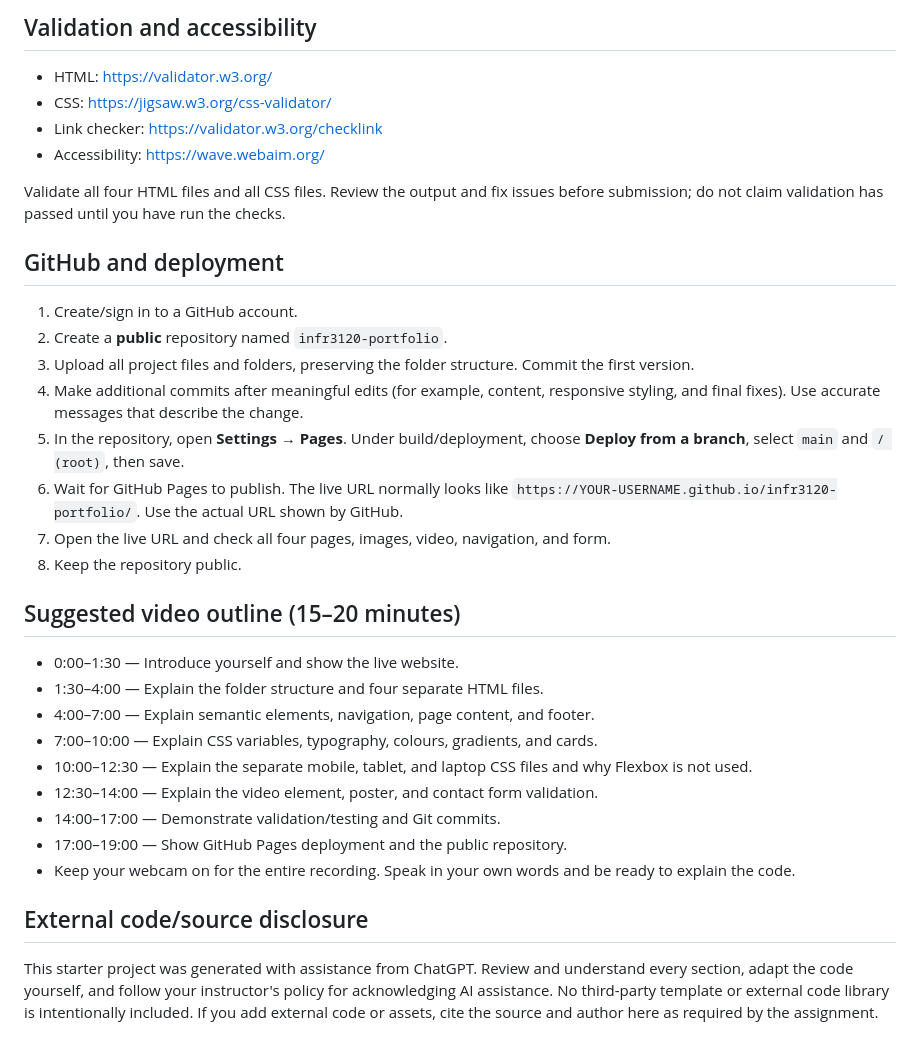
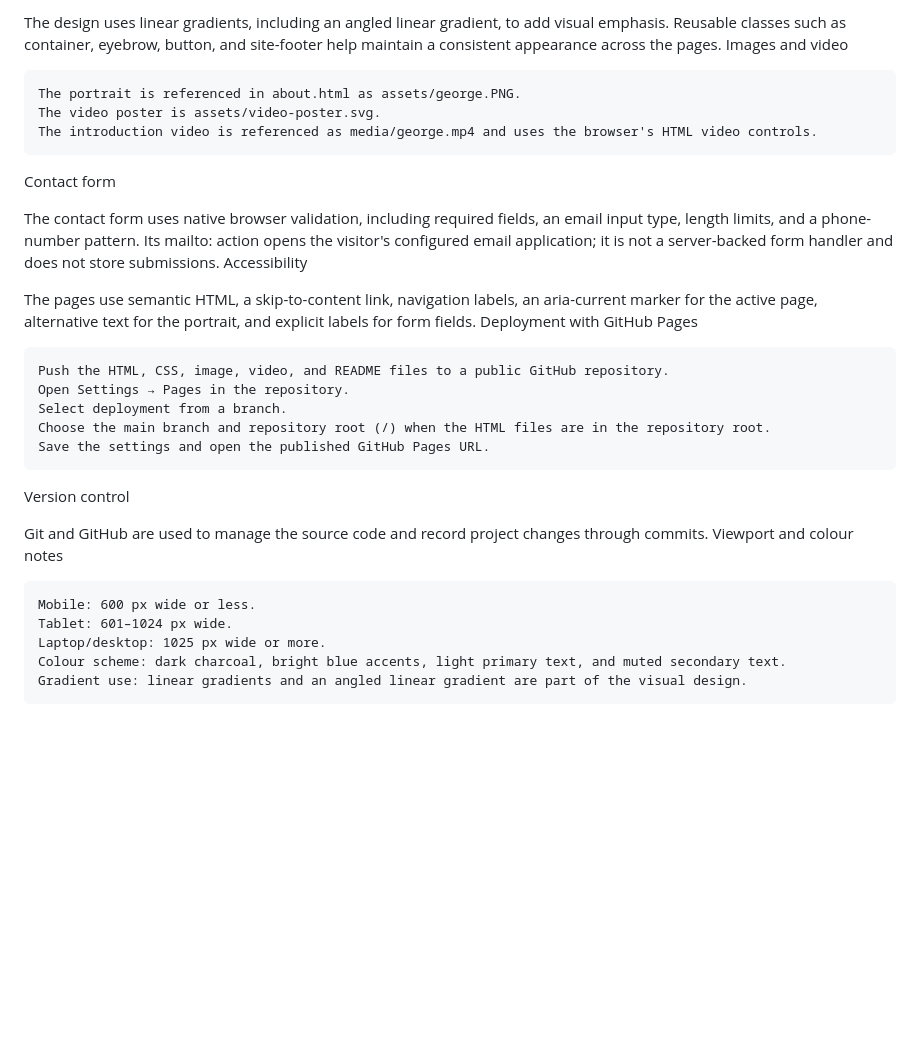
Before and after one commit to goaduamah/infr3120-portfolio, a Markdown page: README.md, the part around one of its changes. Drawn GitHub-style; blank space fills up the shorter version.

```diff
--- a/README.md
+++ b/README.md
@@ -63,32 +67,32 @@ The colours are defined as CSS custom properties in `css/style.css` and used con
 
-## Validation and accessibility
-- HTML: https://validator.w3.org/
-- CSS: https://jigsaw.w3.org/css-validator/
-- Link checker: https://validator.w3.org/checklink
-- Accessibility: https://wave.webaim.org/
+The design uses linear gradients, including an angled linear gradient, to add visual emphasis. Reusable classes such as container, eyebrow, button, and site-footer help maintain a consistent appearance across the pages.
+Images and video
 
-Validate all four HTML files and all CSS files. Review the output and fix issues before submission; do not claim validation has passed until you have run the checks.
+    The portrait is referenced in about.html as assets/george.PNG.
+    The video poster is assets/video-poster.svg.
+    The introduction video is referenced as media/george.mp4 and uses the browser's HTML video controls.
 
-## GitHub and deployment
-1. Create/sign in to a GitHub account.
-2. Create a **public** repository named `infr3120-portfolio`.
-3. Upload all project files and folders, preserving the folder structure. Commit the first version.
-4. Make additional commits after meaningful edits (for example, content, responsive styling, and final fixes). Use accurate messages that describe the change.
-5. In the repository, open **Settings → Pages**. Under build/deployment, choose **Deploy from a branch**, select `main` and `/ (root)`, then save.
-6. Wait for GitHub Pages to publish. The live URL normally looks like `https://YOUR-USERNAME.github.io/infr3120-portfolio/`. Use the actual URL shown by GitHub.
-7. Open the live URL and check all four pages, images, video, navigation, and form.
-8. Keep the repository public.
+Contact form
 
-## Suggested video outline (15–20 minutes)
-- 0:00–1:30 — Introduce yourself and show the live website.
-- 1:30–4:00 — Explain the folder structure and four separate HTML files.
-- 4:00–7:00 — Explain semantic elements, navigation, page content, and footer.
-- 7:00–10:00 — Explain CSS variables, typography, colours, gradients, and cards.
-- 10:00–12:30 — Explain the separate mobile, tablet, and laptop CSS files and why Flexbox is not used.
-- 12:30–14:00 — Explain the video element, poster, and contact form validation.
-- 14:00–17:00 — Demonstrate validation/testing and Git commits.
-- 17:00–19:00 — Show GitHub Pages deployment and the public repository.
-- Keep your webcam on for the entire recording. Speak in your own words and be ready to explain the code.
+The contact form uses native browser validation, including required fields, an email input type, length limits, and a phone-number pattern. Its mailto: action opens the visitor's configured email application; it is not a server-backed form handler and does not store submissions.
+Accessibility
 
-## External code/source disclosure
-This starter project was generated with assistance from ChatGPT. Review and understand every section, adapt the code yourself, and follow your instructor's policy for acknowledging AI assistance. No third-party template or external code library is intentionally included. If you add external code or assets, cite the source and author here as required by the assignment.
+The pages use semantic HTML, a skip-to-content link, navigation labels, an aria-current marker for the active page, alternative text for the portrait, and explicit labels for form fields.
+Deployment with GitHub Pages
+
+    Push the HTML, CSS, image, video, and README files to a public GitHub repository.
+    Open Settings → Pages in the repository.
+    Select deployment from a branch.
+    Choose the main branch and repository root (/) when the HTML files are in the repository root.
+    Save the settings and open the published GitHub Pages URL.
+
+Version control
+
+Git and GitHub are used to manage the source code and record project changes through commits.
+Viewport and colour notes
+
+    Mobile: 600 px wide or less.
+    Tablet: 601–1024 px wide.
+    Laptop/desktop: 1025 px wide or more.
+    Colour scheme: dark charcoal, bright blue accents, light primary text, and muted secondary text.
+    Gradient use: linear gradients and an angled linear gradient are part of the visual design.
```
Also changed, not shown: other parts of README.md (+46 -42 lines).
